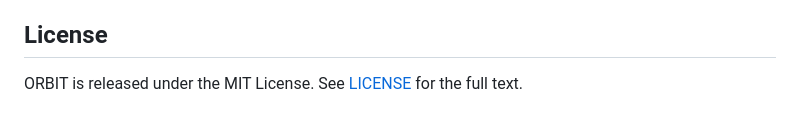
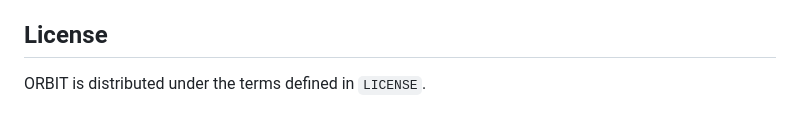
Before and after one commit to SakaethRam/AGENTIC-ORBIT, a Markdown page: README.md, the part around the change. GitHub-like rendering.

Commit message:
Update license section wording in README.md

```diff
--- a/README.md
+++ b/README.md
@@ -87,5 +87,4 @@ practice as it is a tool for it.
 
 ## License
 
-ORBIT is released under the MIT License. See [LICENSE](./LICENSE) for the
-full text.
+ORBIT is distributed under the terms defined in `LICENSE`.
```
